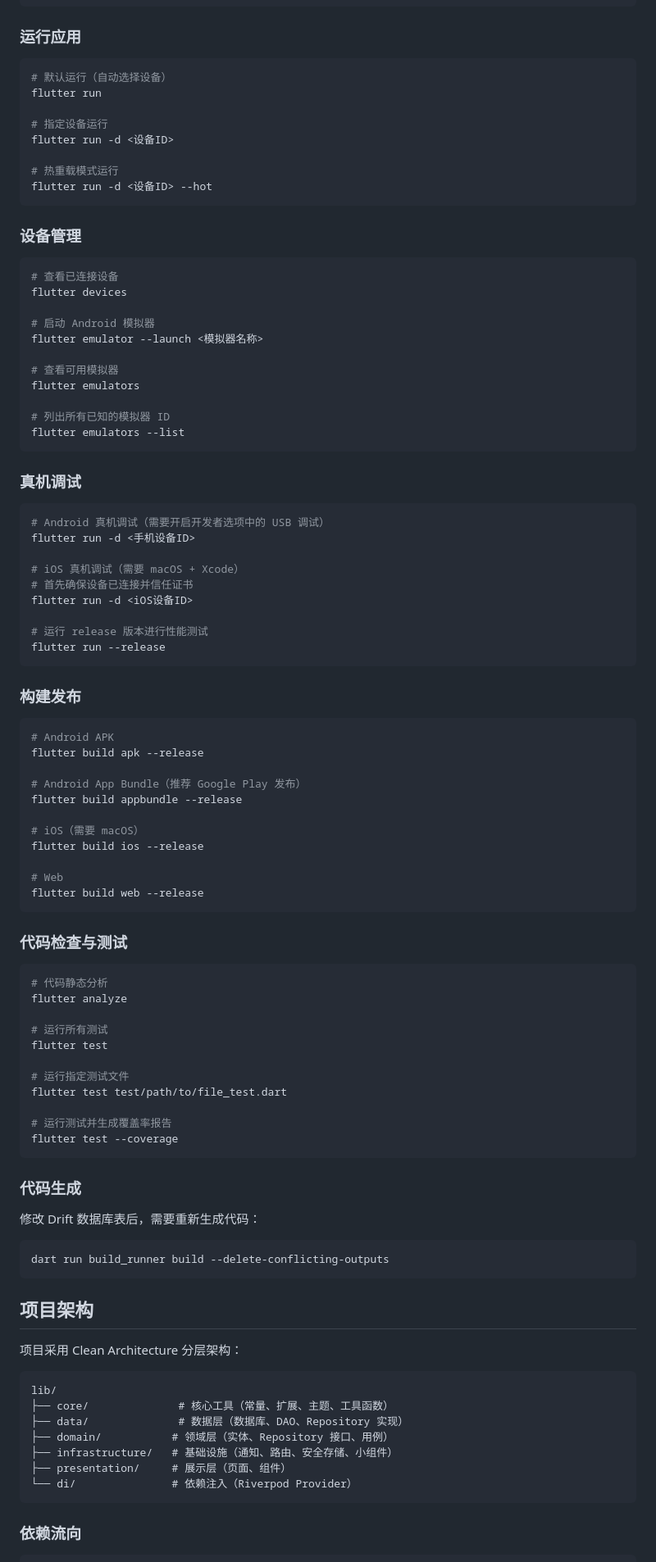
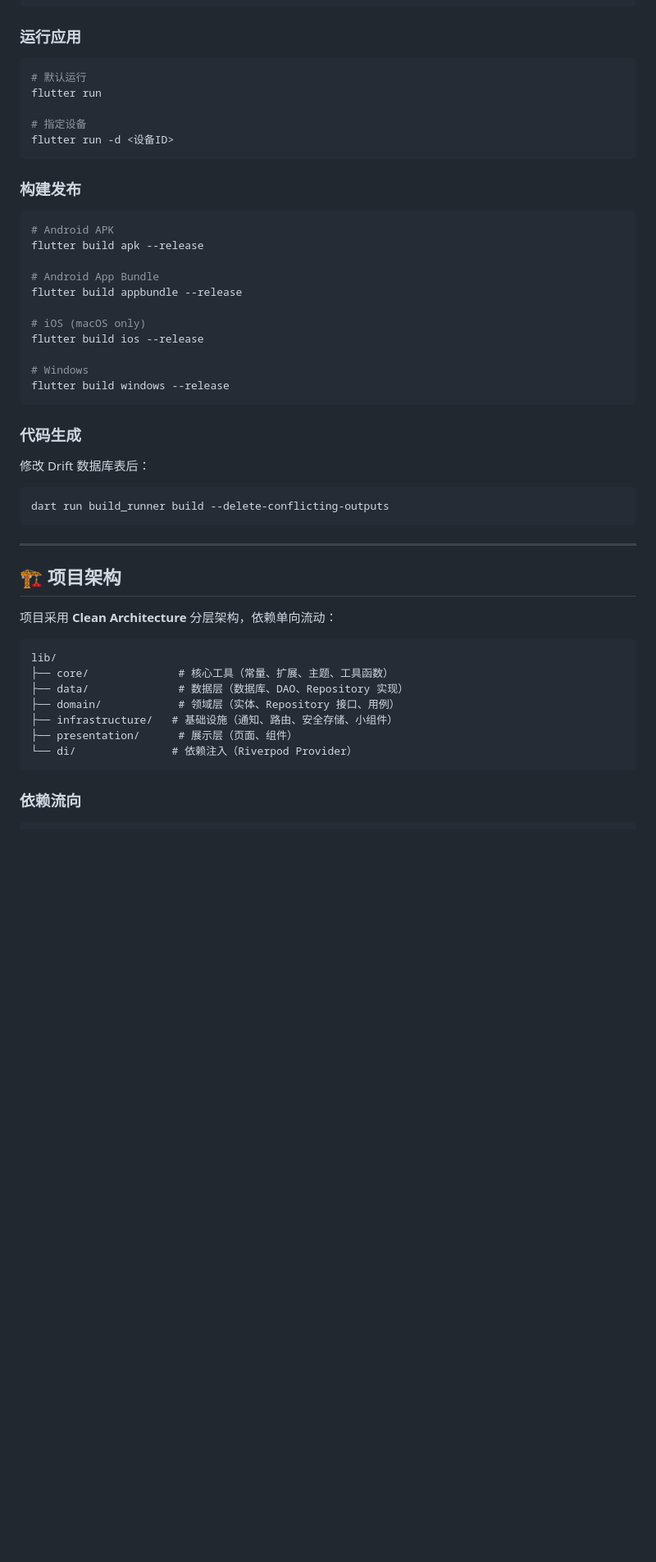
Before and after one commit to ISO-N/YiKe, a Markdown page: README.md, the part around one of its changes. Shown at 82% size. GitHub-like rendering; blank space fills up the shorter version.

Commit message:
docs: 更新 README.md，增强产品介绍和功能说明，添加徽章和格式化内容

````diff
--- a/README.md
+++ b/README.md
@@ -46,44 +123,11 @@ flutter pub get
 ### 运行应用
 
 ```bash
-# 默认运行（自动选择设备）
+# 默认运行
 flutter run
 
-# 指定设备运行
+# 指定设备
 flutter run -d <设备ID>
-
-# 热重载模式运行
-flutter run -d <设备ID> --hot
-```
-
-### 设备管理
-
-```bash
-# 查看已连接设备
-flutter devices
-
-# 启动 Android 模拟器
-flutter emulator --launch <模拟器名称>
-
-# 查看可用模拟器
-flutter emulators
-
-# 列出所有已知的模拟器 ID
-flutter emulators --list
-```
-
-### 真机调试
-
-```bash
-# Android 真机调试（需要开启开发者选项中的 USB 调试）
-flutter run -d <手机设备ID>
-
-# iOS 真机调试（需要 macOS + Xcode）
-# 首先确保设备已连接并信任证书
-flutter run -d <iOS设备ID>
-
-# 运行 release 版本进行性能测试
-flutter run --release
 ```
 
 ### 构建发布
@@ -92,51 +136,37 @@ flutter run --release
 # Android APK
 flutter build apk --release
 
-# Android App Bundle（推荐 Google Play 发布）
+# Android App Bundle
 flutter build appbundle --release
 
-# iOS（需要 macOS）
+# iOS (macOS only)
 flutter build ios --release
 
-# Web
-flutter build web --release
-```
-
-### 代码检查与测试
-
-```bash
-# 代码静态分析
-flutter analyze
-
-# 运行所有测试
-flutter test
-
-# 运行指定测试文件
-flutter test test/path/to/file_test.dart
-
-# 运行测试并生成覆盖率报告
-flutter test --coverage
+# Windows
+flutter build windows --release
 ```
 
 ### 代码生成
 
-修改 Drift 数据库表后，需要重新生成代码：
+修改 Drift 数据库表后：
 
 ```bash
 dart run build_runner build --delete-conflicting-outputs
 ```
 
-## 项目架构
+---
 
-项目采用 Clean Architecture 分层架构：
+## 🏗 项目架构
+
+项目采用 **Clean Architecture** 分层架构，依赖单向流动：
 
 ```
 lib/
 ├── core/              # 核心工具（常量、扩展、主题、工具函数）
 ├── data/              # 数据层（数据库、DAO、Repository 实现）
-├── domain/           # 领域层（实体、Repository 接口、用例）
+├── domain/            # 领域层（实体、Repository 接口、用例）
 ├── infrastructure/   # 基础设施（通知、路由、安全存储、小组件）
-├── presentation/     # 展示层（页面、组件）
+├── presentation/      # 展示层（页面、组件）
 └── di/               # 依赖注入（Riverpod Provider）
 ```
 
````
Also changed, not shown: other parts of README.md (+114 -26 lines).
